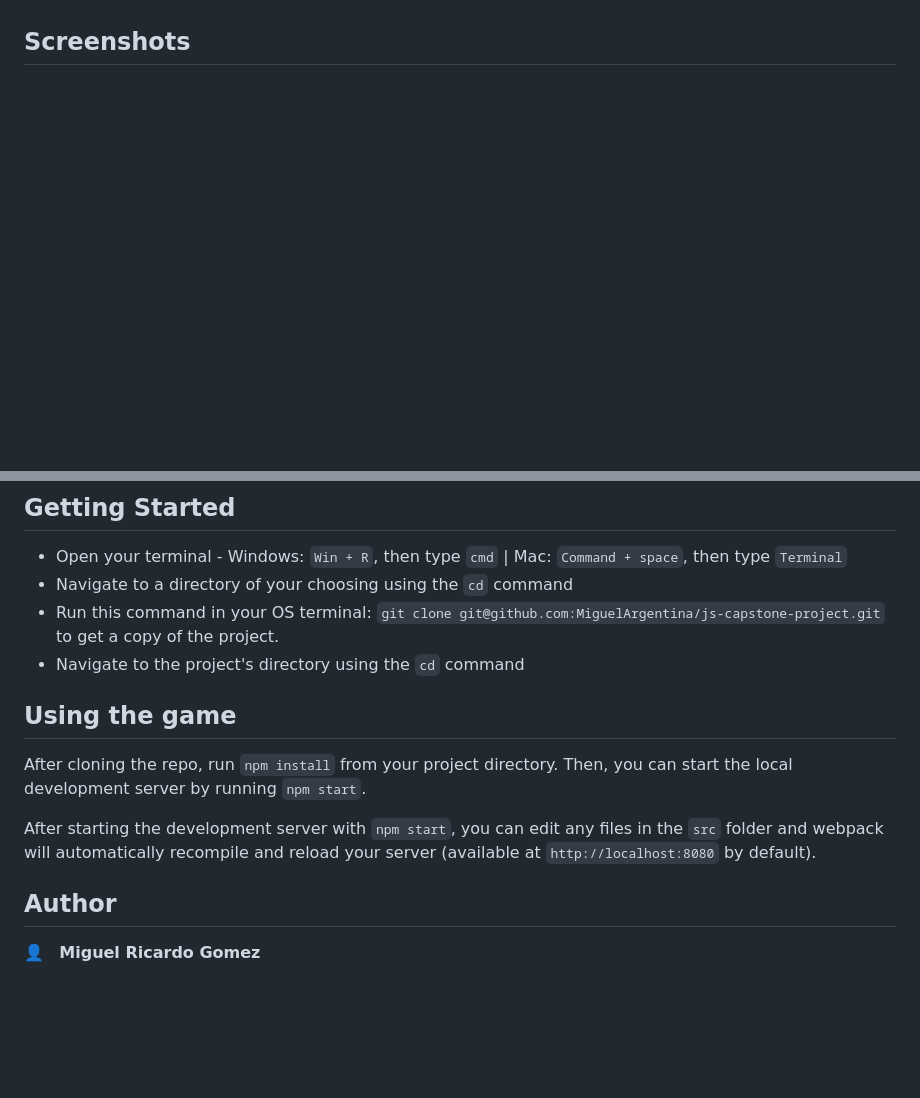
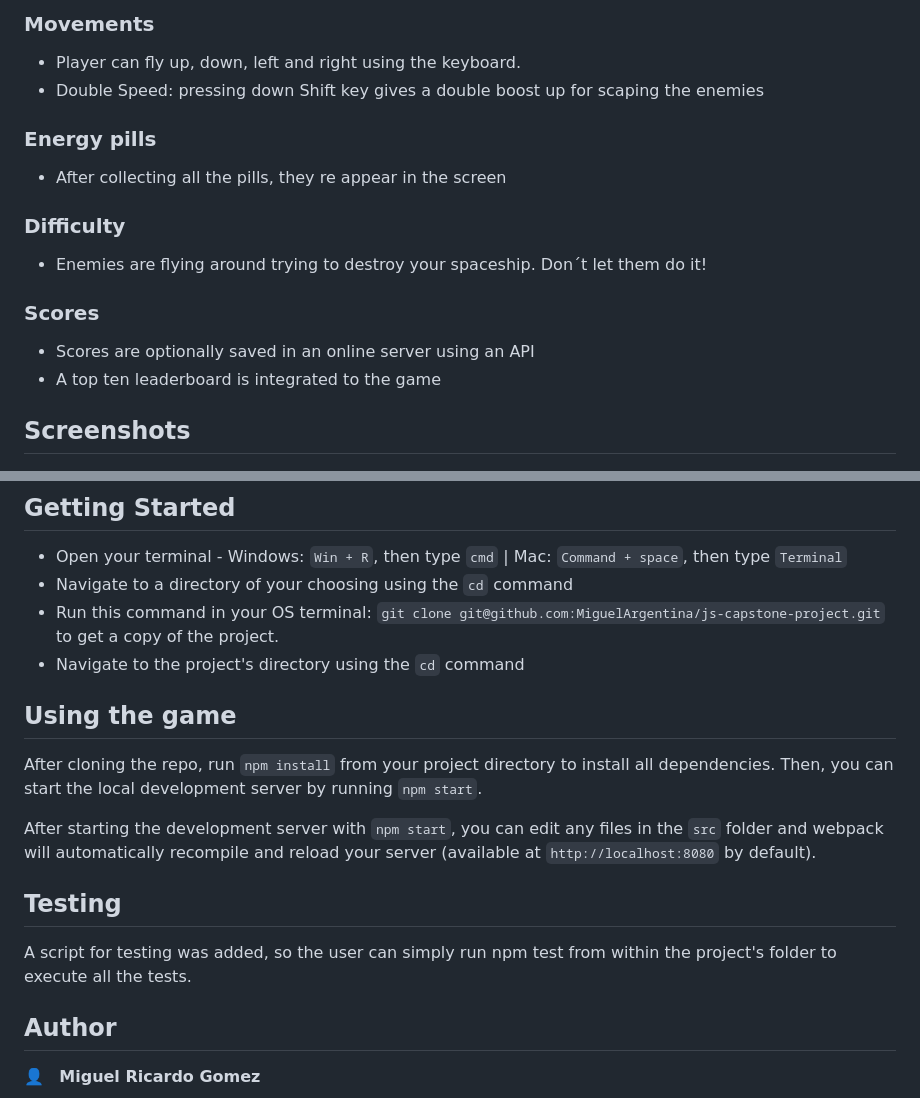
Before and after one commit to MiguelArgentina/js-capstone-project, a Markdown page: README.md, 2 parts joined by grey strips. Drawn GitHub-style; blank space fills up the shorter version.

```diff
--- a/README.md
+++ b/README.md
@@ -34,3 +36,16 @@ Visit [Tucu Space Shooter](https://jovial-aryabhata-576249.netlify.app/)
+### Movements
+- Player can fly up, down, left and right using the keyboard.
+- Double Speed: pressing down Shift key gives a double boost up for scaping the enemies
+
+### Energy pills
+- After collecting all the pills, they re appear in the screen
+
+### Difficulty
+- Enemies are flying around trying to destroy your spaceship. Don´t let them do it!
+
+### Scores
+- Scores are optionally saved in an online server using an API
+- A top ten leaderboard is integrated to the game
 
 ## Screenshots
 
@@ -53,13 +68,15 @@ Visit [Tucu Space Shooter](https://jovial-aryabhata-576249.netlify.app/)
 - Run this command in your OS terminal: `git clone git@github.com:MiguelArgentina/js-capstone-project.git` to get a copy of the project.
 - Navigate to the project's directory using the `cd` command
 
-
 ## Using the game
 
-After cloning the repo, run `npm install` from your project directory. Then, you can start the local development server by running `npm start`.
+After cloning the repo, run `npm install` from your project directory to install all dependencies. Then, you can start the local development server by running `npm start`.
 
 After starting the development server with `npm start`, you can edit any files in the `src` folder and webpack will automatically recompile and reload your server (available at `http://localhost:8080` by default).
 
+## Testing
+
+A script for testing was added, so the user can simply run npm test from within the project's folder to execute all the tests.
 
 ## Author
 
```
Also changed, not shown: other parts of README.md (+22 -20 lines), screnemy.png (added), screnergypills.png (added), scrplayer.png (added), 17 other files.
